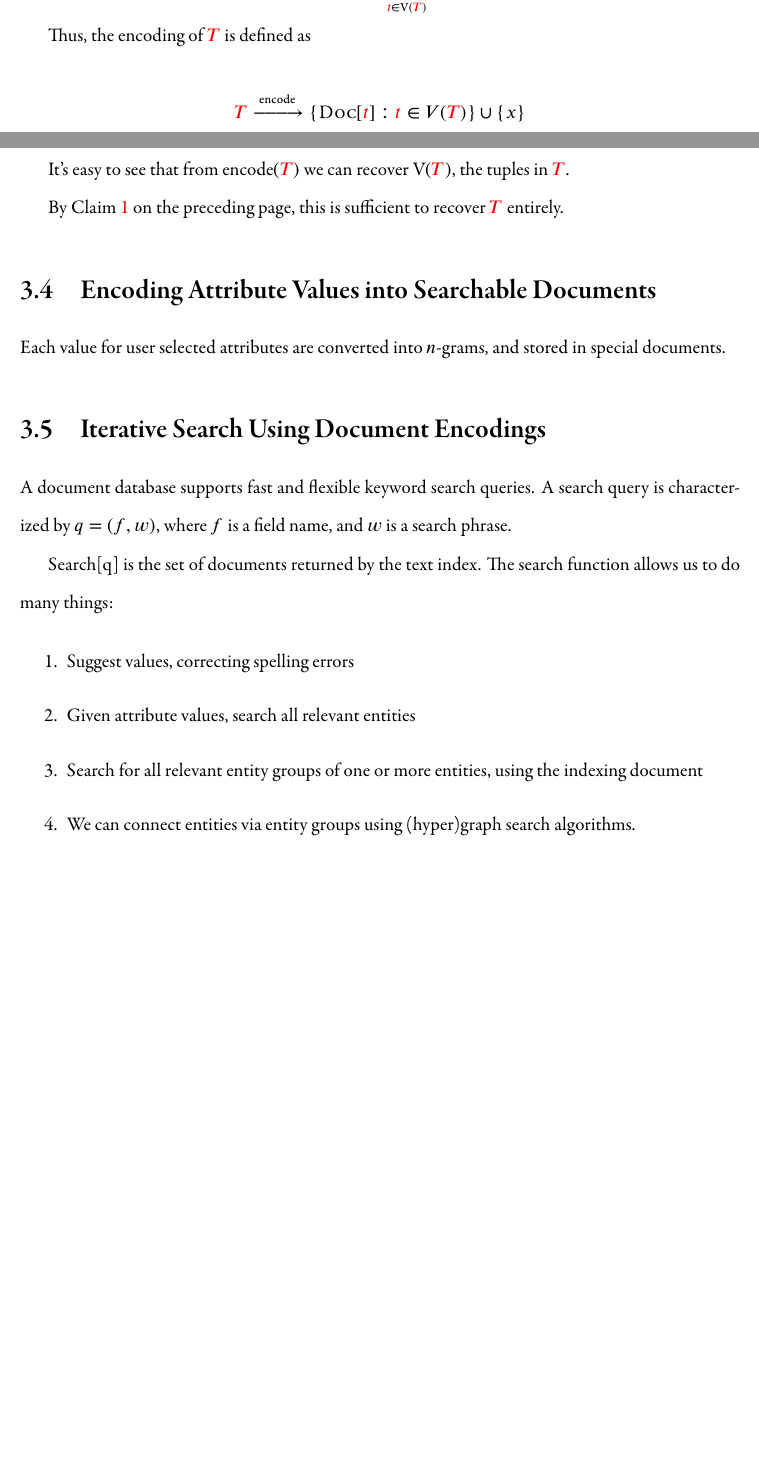
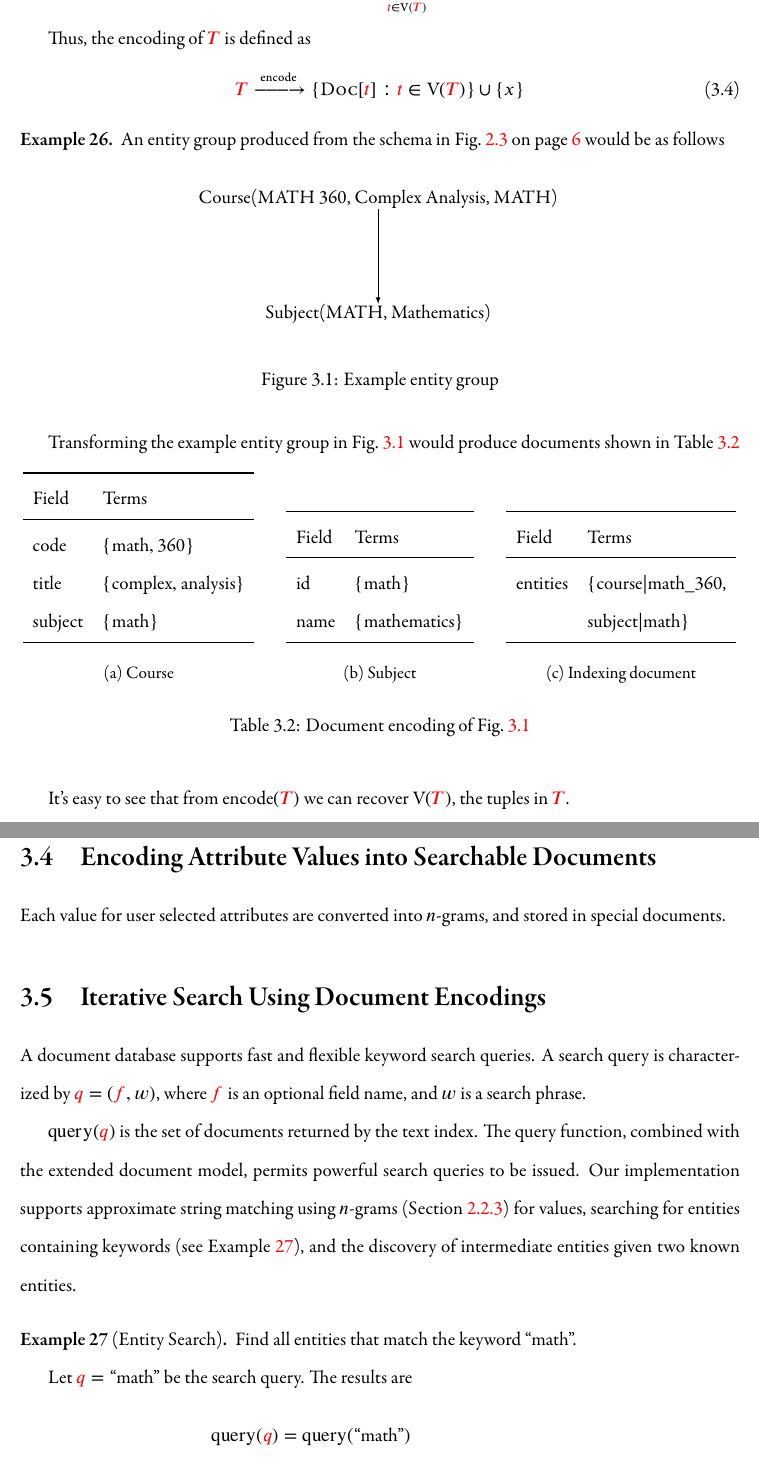
Before and after one commit to rdrake/Molly, a LaTeX thesis (thesis/document/Thesis.tex, which reads thesis/document/have-it-all.tex): two parts of pages 28 and 29 of 38 before the commit and two parts of pages 30 and 31 of 41 after it, joined at a grey line, cut so that both start at the same text, the shorter picture padded with empty space. The pictures show the PDF file thesis/document/Thesis.pdf that the author committed with the source.

Commit message:
Leave me alone.

```diff
--- a/thesis/document/have-it-all.tex
+++ b/thesis/document/have-it-all.tex
@@ -64,16 +72,85 @@
 		For every \(\tuple \in \text{V}(\egraph)\), we construct a document \(\docs{\tuple}\) (\vref{sec:named-tuples-documents}).  With each tuple \(\tuple\) stored in the document collection \(\dc\), we construct an additional document which stores the association information.
 
 		Let \(x\) be the indexing document of \(\egraph\).
-
-		\[
+		\begin{align}
 			x[\text{``entities''}] = \bigcup_{\tuple \in \text{V}\left(\egraph\right)} \uid{\tuple}
-		\]
+		\end{align}
 
 		Thus, the encoding of \(\egraph\) is defined as
+		\begin{align}
+			\egraph \xrightarrow{\text{encode}} \{\docs{\tuple} : \tuple \in \text{V}(\egraph)\} \cup \{x\}
+		\end{align}
 
-		\[
-			\egraph \xrightarrow{\text{encode}} \{\docs{\tuple} : \tuple \in V(\egraph)\} \cup \{x\}
-		\]
+		\begin{ex}
+			An entity group produced from the schema in \vref{fig:schema-graph} would be as follows
+
+			\begin{figure}[!ht]
+				\centering
+
+				\begin{dot2tex}[dot]
+					digraph G {
+						node [shape=plaintext]; {node [label="Course(MATH 360, Complex Analysis, MATH)"] course;}
+						node [shape=plaintext]; {node [label="Subject(MATH, Mathematics)"] subject;}
+
+						course -> subject;
+					}
+				\end{dot2tex}
+
+				\caption{Example entity group}
+				\label{fig:entity-group}
+			\end{figure}
+
+			Transforming the example entity group in \vref{fig:entity-group} would produce documents shown in \vref{tbl:document-encoding}
+
+			\begin{table}[!ht]
+				\begin{subtable}[b]{0.33\linewidth}
+					\centering
+
+					\begin{tabular}{ll}
+						\toprule
+						Field & Terms \\
+						\midrule
+						code & \(\{\text{math}, \text{360}\}\) \\
+						title & \(\{\text{complex}, \text{analysis}\}\) \\
+						subject & \(\{\text{math}\}\) \\
+						\bottomrule
+					\end{tabular}
+
+					\caption{Course}
+				\end{subtable}
+				\begin{subtable}[b]{0.33\linewidth}
+					\centering
+
+					\begin{tabular}{ll}
+						\toprule
+						Field & Terms \\
+						\midrule
+						id & \(\{\text{math}\}\) \\
+						name & \(\{\text{mathematics}\}\) \\
+						\bottomrule
+					\end{tabular}
+
+					\caption{Subject}
+				\end{subtable}
+				\begin{subtable}[b]{0.33\linewidth}
+					\centering
+
+					\begin{tabular}{ll}
+						\toprule
+						Field & Terms \\
+						\midrule
+						entities & \(\{\text{course|math\_360}\), \\
+						& \(\text{subject|math}\}\) \\
+						\bottomrule
+					\end{tabular}
+
+					\caption{Indexing document}
+				\end{subtable}
+
+				\caption{Document encoding of \vref{fig:entity-group}}
+				\label{tbl:document-encoding}
+			\end{table}
+		\end{ex}
 
 		It's easy to see that from \(\text{encode}(\egraph)\) we can recover \(\text{V}(\egraph)\), the tuples in \(\egraph\).
 
@@ -87,9 +164,15 @@
 
-		Search[q] is the set of documents returned by the text index.  The search function allows us to do many things:
+		\(\query(\q)\) is the set of documents returned by the text index.  The query function, combined with the extended document model, permits powerful search queries to be issued.  Our implementation supports approximate string matching using \(n\)-grams (\cref{sec:n-gram}) for values, searching for entities containing keywords (see \vref{ex:entity-search}), and the discovery of intermediate entities given two known entities.
 
-		\begin{enumerate}
-			\item Suggest values, correcting spelling errors
-			\item Given attribute values, search all relevant entities
-			\item Search for all relevant entity groups of one or more entities, using the indexing document
-			\item We can connect entities via entity groups using (hyper)graph search algorithms.
-		\end{enumerate}
+		\begin{ex}[Entity Search]
+		\label{ex:entity-search}
+			Find all entities that match the keyword ``math''.
+
+			Let \(\q = \text{``math''}\) be the search query.  The results are
+			\begin{align*}
+				\query(\q) &= \query(\text{``math''}) \\
+				&= \{\text{subject|math}, \text{course|math\_360}\}
+			\end{align*}
+
+			which are coincidentally related.  The results of an entity search query are not necessarily related.
+		\end{ex}
```
Also changed, not shown: thesis/document/figures/graphs/dot/Thesis-dot2tex-fig1.tex (+11 -7 lines), thesis/document/preamble.tex (+1 -1 lines), thesis/document/relational-model.tex (+11 -5 lines), thesis/document/symbols.tex (+2 -0 lines), thesis/document/Thesis.pdf, thesis/document/have-it-all.tex (38 more changed lines), 1 other file.
